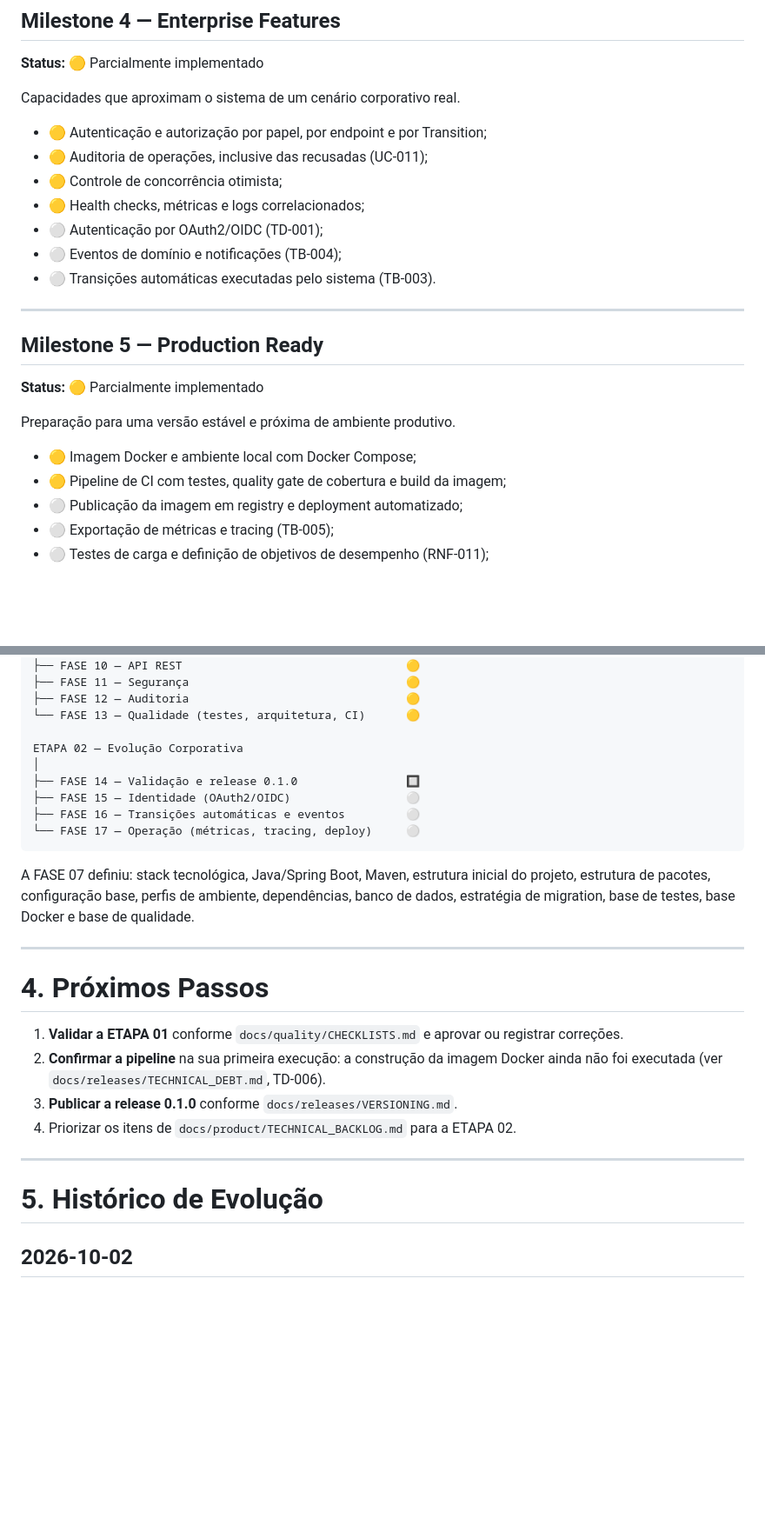
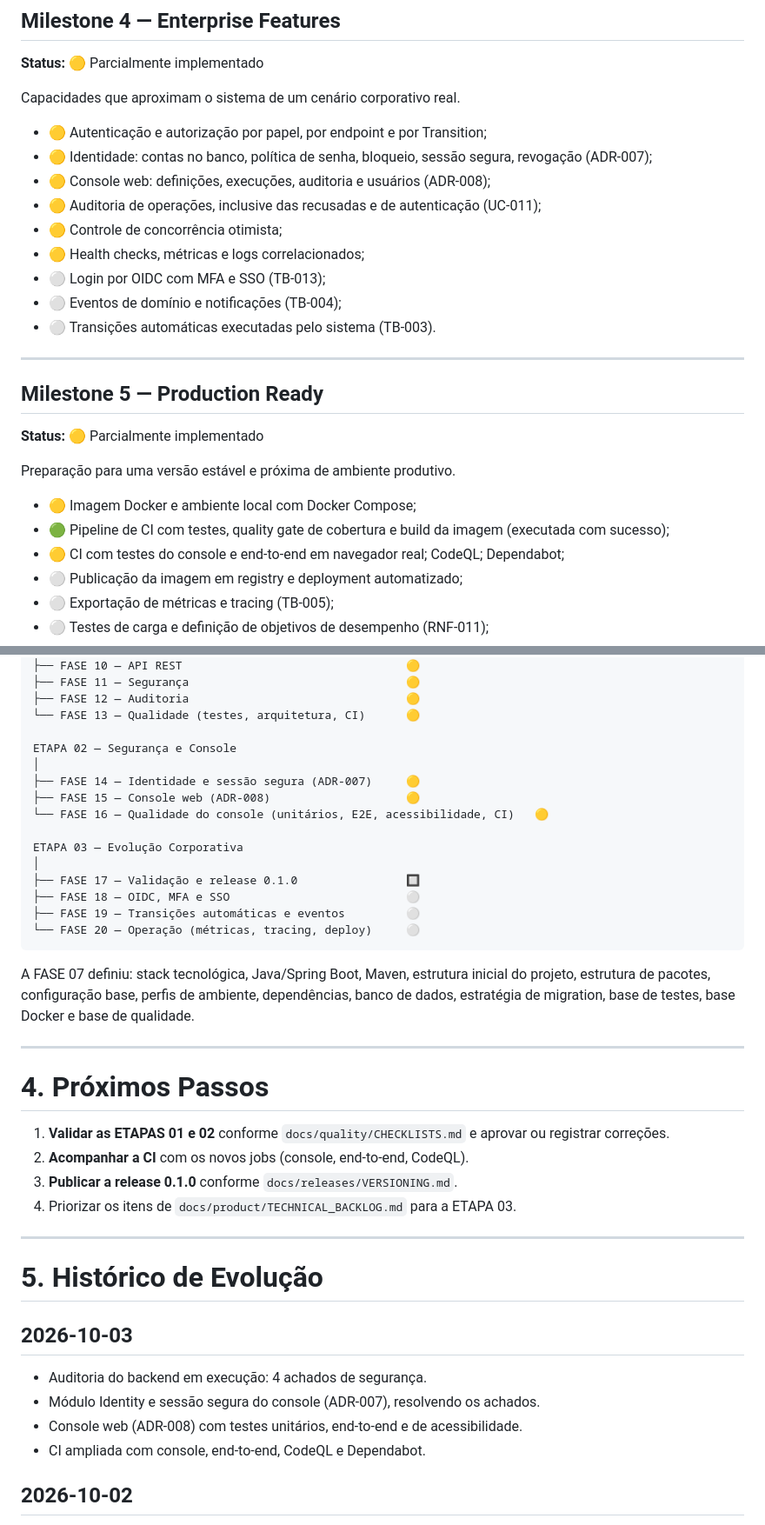
Before and after one commit to PabloHoDev/Enterprise-Workflow-Engine, a Markdown page: docs/product/ROADMAP.md, 2 parts joined by grey strips. Shown at 87% size. GitHub-like rendering; blank space fills up the shorter version.

````diff
--- a/docs/product/ROADMAP.md
+++ b/docs/product/ROADMAP.md
@@ -74,10 +74,12 @@ Núcleo do motor de workflow.
 Capacidades que aproximam o sistema de um cenário corporativo real.
 
 - 🟡 Autenticação e autorização por papel, por endpoint e por Transition;
-- 🟡 Auditoria de operações, inclusive das recusadas (UC-011);
+- 🟡 Identidade: contas no banco, política de senha, bloqueio, sessão segura, revogação (ADR-007);
+- 🟡 Console web: definições, execuções, auditoria e usuários (ADR-008);
+- 🟡 Auditoria de operações, inclusive das recusadas e de autenticação (UC-011);
 - 🟡 Controle de concorrência otimista;
 - 🟡 Health checks, métricas e logs correlacionados;
-- ⚪ Autenticação por OAuth2/OIDC (TD-001);
+- ⚪ Login por OIDC com MFA e SSO (TB-013);
 - ⚪ Eventos de domínio e notificações (TB-004);
 - ⚪ Transições automáticas executadas pelo sistema (TB-003).
 
@@ -90,7 +92,8 @@ Capacidades que aproximam o sistema de um cenário corporativo real.
 Preparação para uma versão estável e próxima de ambiente produtivo.
 
 - 🟡 Imagem Docker e ambiente local com Docker Compose;
-- 🟡 Pipeline de CI com testes, quality gate de cobertura e build da imagem;
+- 🟢 Pipeline de CI com testes, quality gate de cobertura e build da imagem (executada com sucesso);
+- 🟡 CI com testes do console e end-to-end em navegador real; CodeQL; Dependabot;
 - ⚪ Publicação da imagem em registry e deployment automatizado;
 - ⚪ Exportação de métricas e tracing (TB-005);
 - ⚪ Testes de carga e definição de objetivos de desempenho (RNF-011);
@@ -120,12 +123,18 @@ ETAPA 01 — Núcleo do Motor
 ├── FASE 12 — Auditoria                                🟡
 └── FASE 13 — Qualidade (testes, arquitetura, CI)      🟡
 
-ETAPA 02 — Evolução Corporativa
+ETAPA 02 — Segurança e Console
 │
-├── FASE 14 — Validação e release 0.1.0                🔲
-├── FASE 15 — Identidade (OAuth2/OIDC)                 ⚪
-├── FASE 16 — Transições automáticas e eventos         ⚪
-└── FASE 17 — Operação (métricas, tracing, deploy)     ⚪
+├── FASE 14 — Identidade e sessão segura (ADR-007)     🟡
+├── FASE 15 — Console web (ADR-008)                    🟡
+└── FASE 16 — Qualidade do console (unitários, E2E, acessibilidade, CI)   🟡
+
+ETAPA 03 — Evolução Corporativa
+│
+├── FASE 17 — Validação e release 0.1.0                🔲
+├── FASE 18 — OIDC, MFA e SSO                          ⚪
+├── FASE 19 — Transições automáticas e eventos         ⚪
+└── FASE 20 — Operação (métricas, tracing, deploy)     ⚪
 ```
 
 A FASE 07 definiu: stack tecnológica, Java/Spring Boot, Maven, estrutura inicial do projeto, estrutura de
@@ -136,15 +145,21 @@ base de testes, base Docker e base de qualidade.
 
 # 4. Próximos Passos
 
-1. **Validar a ETAPA 01** conforme `docs/quality/CHECKLISTS.md` e aprovar ou registrar correções.
-2. **Confirmar a pipeline** na sua primeira execução: a construção da imagem Docker ainda não foi executada
-   (ver `docs/releases/TECHNICAL_DEBT.md`, TD-006).
+1. **Validar as ETAPAS 01 e 02** conforme `docs/quality/CHECKLISTS.md` e aprovar ou registrar correções.
+2. **Acompanhar a CI** com os novos jobs (console, end-to-end, CodeQL).
 3. **Publicar a release 0.1.0** conforme `docs/releases/VERSIONING.md`.
-4. Priorizar os itens de `docs/product/TECHNICAL_BACKLOG.md` para a ETAPA 02.
+4. Priorizar os itens de `docs/product/TECHNICAL_BACKLOG.md` para a ETAPA 03.
 
 ---
 
 # 5. Histórico de Evolução
+
+## 2026-10-03
+
+- Auditoria do backend em execução: 4 achados de segurança.
+- Módulo Identity e sessão segura do console (ADR-007), resolvendo os achados.
+- Console web (ADR-008) com testes unitários, end-to-end e de acessibilidade.
+- CI ampliada com console, end-to-end, CodeQL e Dependabot.
 
 ## 2026-10-02
 
````
